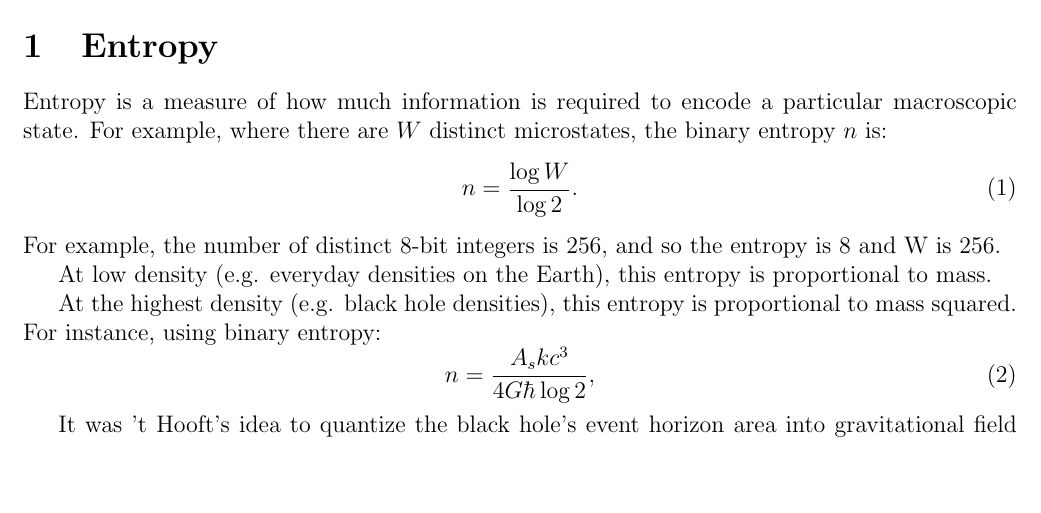
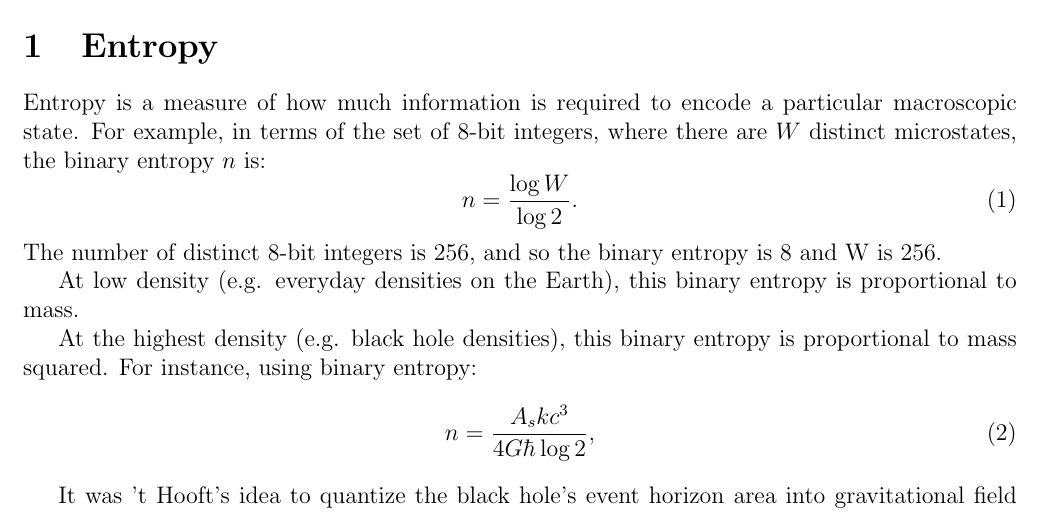
Before and after one commit to sjhalayka/papers, a LaTeX paper (newtonian gravitation2/bezier_escape.tex): part of page 1 of 7, cut so that both start at the same text, the shorter picture padded with empty space. Compiled offline with pdfLaTeX.

Commit message:
Add files via upload

```diff
--- a/newtonian gravitation2/bezier_escape.tex
+++ b/newtonian gravitation2/bezier_escape.tex
@@ -48,15 +48,15 @@ C++ code is provided.
 
 \section{Entropy}
 Entropy is a measure of how much information is required to encode a particular macroscopic state.
-For example, where there are $W$ distinct microstates, the binary entropy $n$ is:
+For example, in terms of the set of 8-bit integers, where there are $W$ distinct microstates, the binary entropy $n$ is:
 \begin{equation}
 n = \frac{\log W}{\log 2}.
 \end{equation}
-For example, the number of distinct 8-bit integers is 256, and so the entropy is 8 and W is 256.
+The number of distinct 8-bit integers is 256, and so the binary entropy is 8 and W is 256.
 
-At low density (e.g. everyday densities on the Earth), this entropy is proportional to mass.
+At low density (e.g. everyday densities on the Earth), this binary entropy is proportional to mass.
 
-At the highest density (e.g. black hole densities), this entropy is proportional to mass squared.
+At the highest density (e.g. black hole densities), this binary entropy is proportional to mass squared.
 For instance, using binary entropy:
 \begin{equation}
 n = \frac{A_s k c^3}{ 4 G \hbar \log 2},
```
Also changed, not shown: newtonian gravitation2/bezier_escape.pdf, newtonian gravitation2/bezier_escape.tex (2 more changed lines), 1 other file.
